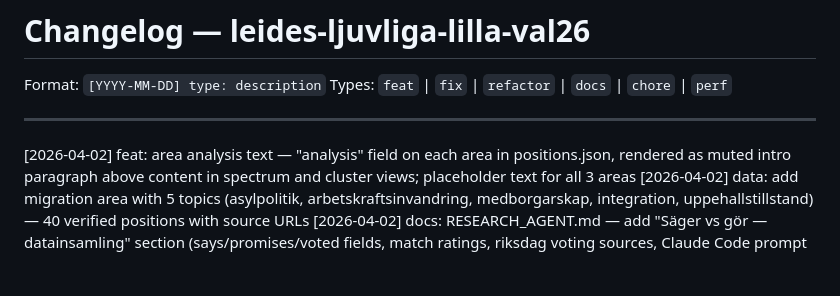
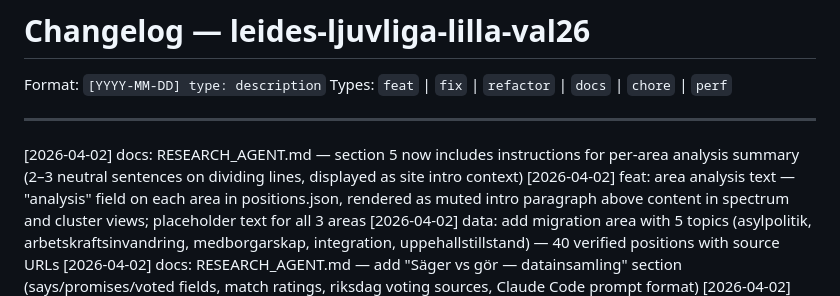
Before and after one commit to NiklasLeide/leides-ljuvliga-lilla-val26, a Markdown page: docs/CHANGELOG.md, the part around the change. GitHub-like rendering; blank space fills up the shorter version.

```diff
--- a/docs/CHANGELOG.md
+++ b/docs/CHANGELOG.md
@@ -5,6 +5,7 @@ Types: `feat` | `fix` | `refactor` | `docs` | `chore` | `perf`
 
 ---
 
+[2026-04-02] docs: RESEARCH_AGENT.md — section 5 now includes instructions for per-area analysis summary (2–3 neutral sentences on dividing lines, displayed as site intro context)
 [2026-04-02] feat: area analysis text — "analysis" field on each area in positions.json, rendered as muted intro paragraph above content in spectrum and cluster views; placeholder text for all 3 areas
 [2026-04-02] data: add migration area with 5 topics (asylpolitik, arbetskraftsinvandring, medborgarskap, integration, uppehallstillstand) — 40 verified positions with source URLs
 [2026-04-02] docs: RESEARCH_AGENT.md — add "Säger vs gör — datainsamling" section (says/promises/voted fields, match ratings, riksdag voting sources, Claude Code prompt format)
```
Also changed, not shown: RESEARCH_AGENT.md (+13 -0 lines).
